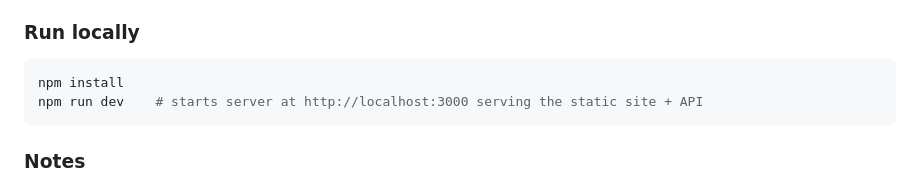
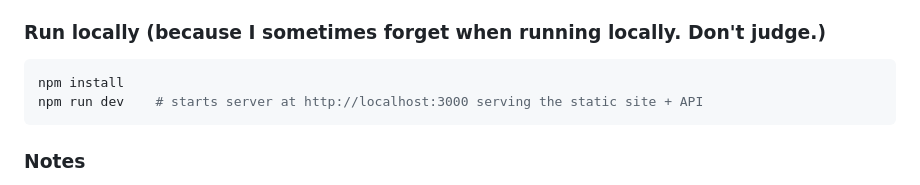
Before and after one commit to DeviousFate/BeaedCorpusExpress, a Markdown page: README.md, the part around the change. Drawn GitHub-style.

Commit message:
Update 'Run locally' section in README
Added a reminder to the 'Run locally' section.

````diff
--- a/README.md
+++ b/README.md
@@ -52,7 +52,7 @@ A lightweight Node/Express API now backs authentication and order history.
   - `GET /api/orders` - list orders for the signed-in user
   - `POST /api/orders` - `{ order }` to save custom/stock orders
 
-### Run locally
+### Run locally (because I sometimes forget when running locally. Don't judge.)
 
 ```bash
 npm install
````
